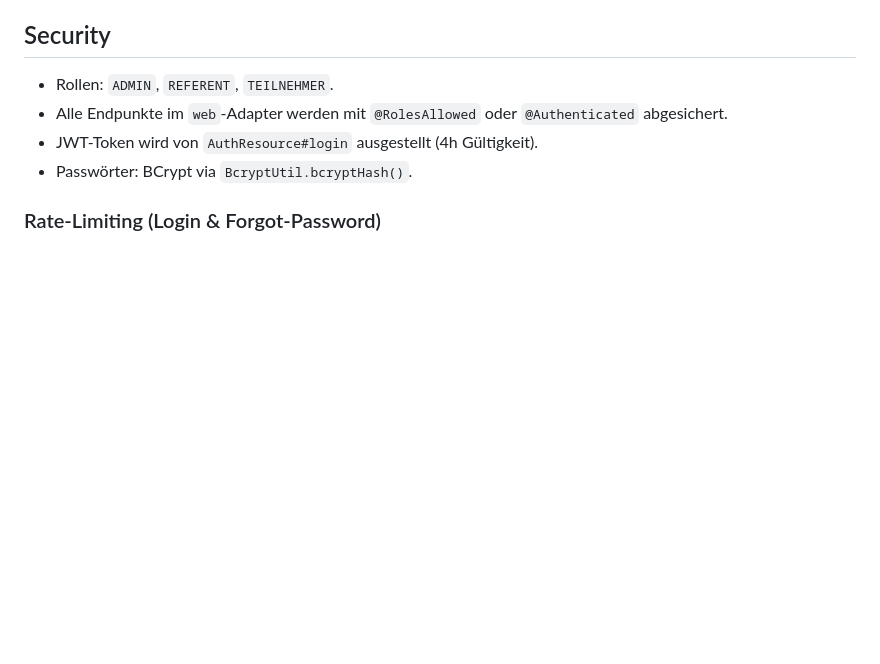
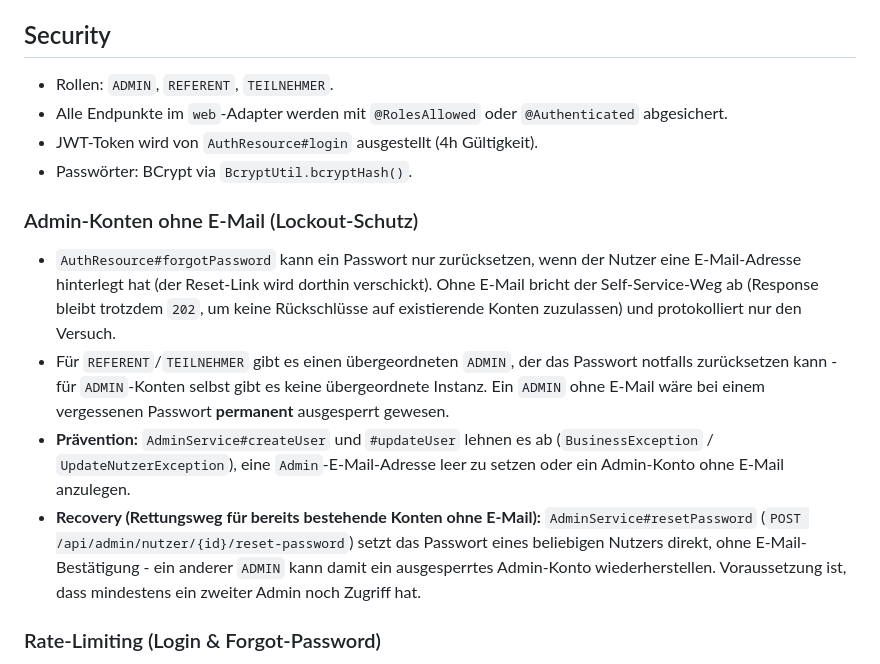
Before and after one commit to dylanaut/konfplan, a Markdown page: backend/AGENTS.md, the part around the change. Rendered like a GitHub page; blank space fills up the shorter version.

Commit message:
Document the admin-lockout gap fix in backend/AGENTS.md (#65)
The Security section covered rate limiting and JWT invalidation but never
mentioned the earlier admin-lockout fix (#60): ADMIN accounts have no
superior instance that can reset their password on their behalf, unlike
REFERENT/TEILNEHMER, so a passwordless-recovery admin account without an
email address was previously unrecoverable. Documents both halves of that
fix - the create/update-time email requirement and the admin-to-admin
rescue reset-password endpoint - alongside the related sections it ties
into (forgot-password's email requirement, JWT invalidation on reset).

Co-authored-by: kreyj <juergen.krey@msg.group>
Co-authored-by: Claude Sonnet 5 <noreply@anthropic.com>

```diff
--- a/backend/AGENTS.md
+++ b/backend/AGENTS.md
@@ -51,6 +51,23 @@ kreyj/konfplan/
 - JWT-Token wird von `AuthResource#login` ausgestellt (4h Gültigkeit).
 - Passwörter: BCrypt via `BcryptUtil.bcryptHash()`.
 
+### Admin-Konten ohne E-Mail (Lockout-Schutz)
+
+- `AuthResource#forgotPassword` kann ein Passwort nur zurücksetzen, wenn der Nutzer eine
+  E-Mail-Adresse hinterlegt hat (der Reset-Link wird dorthin verschickt). Ohne E-Mail bricht der
+  Self-Service-Weg ab (Response bleibt trotzdem `202`, um keine Rückschlüsse auf existierende
+  Konten zuzulassen) und protokolliert nur den Versuch.
+- Für `REFERENT`/`TEILNEHMER` gibt es einen übergeordneten `ADMIN`, der das Passwort notfalls
+  zurücksetzen kann - für `ADMIN`-Konten selbst gibt es keine übergeordnete Instanz. Ein
+  `ADMIN` ohne E-Mail wäre bei einem vergessenen Passwort **permanent** ausgesperrt gewesen.
+- **Prävention:** `AdminService#createUser` und `#updateUser` lehnen es ab (`BusinessException` /
+  `UpdateNutzerException`), eine `Admin`-E-Mail-Adresse leer zu setzen oder ein Admin-Konto ohne
+  E-Mail anzulegen.
+- **Recovery (Rettungsweg für bereits bestehende Konten ohne E-Mail):** `AdminService#resetPassword`
+  (`POST /api/admin/nutzer/{id}/reset-password`) setzt das Passwort eines beliebigen Nutzers direkt,
+  ohne E-Mail-Bestätigung - ein anderer `ADMIN` kann damit ein ausgesperrtes Admin-Konto
+  wiederherstellen. Voraussetzung ist, dass mindestens ein zweiter Admin noch Zugriff hat.
+
 ### Rate-Limiting (Login & Forgot-Password)
 
 - `LoginRateLimiterService` und `ForgotPasswordRateLimiterService` (beide `domain/service`) sperren
```
